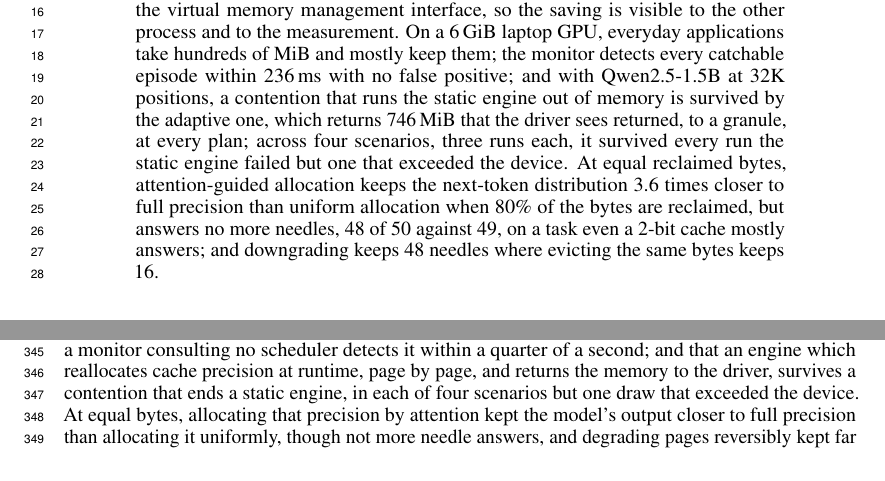
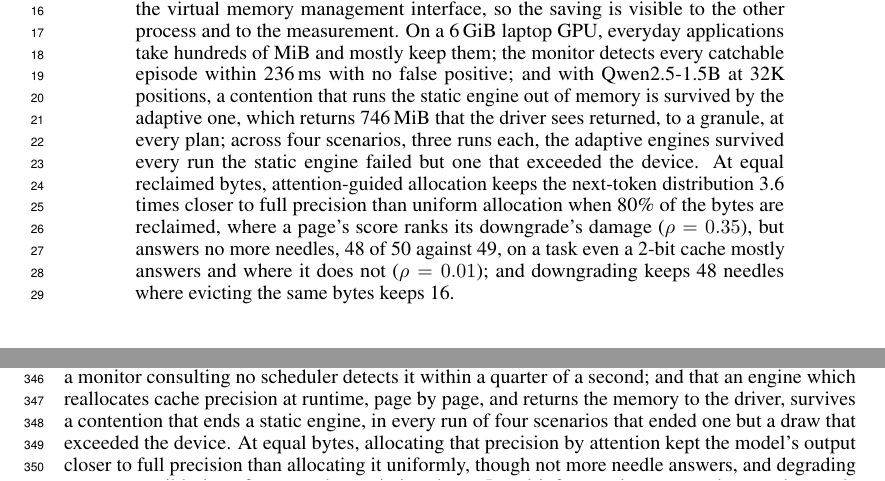
Before and after one commit to lecuong1502/Semantic-Aware_Adaptive_KV_Cache_Precision, a LaTeX paper (docs/paper_NeurIPS.tex): two parts of pages 1 and 9 of 18 before the commit and two parts of pages 1 and 9 of 19 after it, joined at a grey line, cut so that both start at the same text. Compiled offline with pdfLaTeX.

Commit message:
Fix the review of #193: the survival claim and the score's rank in the abstract
Co-Authored-By: Claude Opus 5.5 <noreply@anthropic.com>

```diff
--- a/docs/paper_NeurIPS.tex
+++ b/docs/paper_NeurIPS.tex
@@ -64,12 +64,13 @@ the monitor detects every catchable episode within 236\,ms with no false
 positive; and with Qwen2.5-1.5B at 32K positions, a contention that runs the
 static engine out of memory is survived by the adaptive one, which returns
 746\,MiB that the driver sees returned, to a granule, at every plan; across
-four scenarios, three runs each, it survived every run the static engine
-failed but one that exceeded the device. At equal
+four scenarios, three runs each, the adaptive engines survived every run the
+static engine failed but one that exceeded the device. At equal
 reclaimed bytes, attention-guided allocation keeps the next-token distribution
 3.6 times closer to full precision than uniform allocation when 80\% of the
-bytes are reclaimed, but answers no more
-needles, 48 of 50 against 49, on a task even a 2-bit cache mostly answers; and
+bytes are reclaimed, where a page's score ranks its downgrade's damage
+($\rho = 0.35$), but answers no more needles, 48 of 50 against 49, on a task
+even a 2-bit cache mostly answers and where it does not ($\rho = 0.01$); and
 downgrading keeps 48 needles where evicting the same bytes keeps 16.
 \end{abstract}
 
@@ -730,8 +731,8 @@ reasons it neither causes nor sees. We showed that this contention is large,
 rises over seconds and mostly persists; that a monitor consulting no scheduler
 detects it within a quarter of a second; and that an engine which reallocates
 cache precision at runtime, page by page, and returns the memory to the driver,
-survives a contention that ends a static engine, in each of four scenarios but
-one draw that exceeded the device. At equal bytes, allocating
+survives a contention that ends a static engine, in every run of four scenarios
+that ended one but a draw that exceeded the device. At equal bytes, allocating
 that precision by attention kept the model's output closer to full precision
 than allocating it uniformly, though not more needle answers, and degrading
 pages reversibly kept far more than evicting them. Local inference keeps user
```
